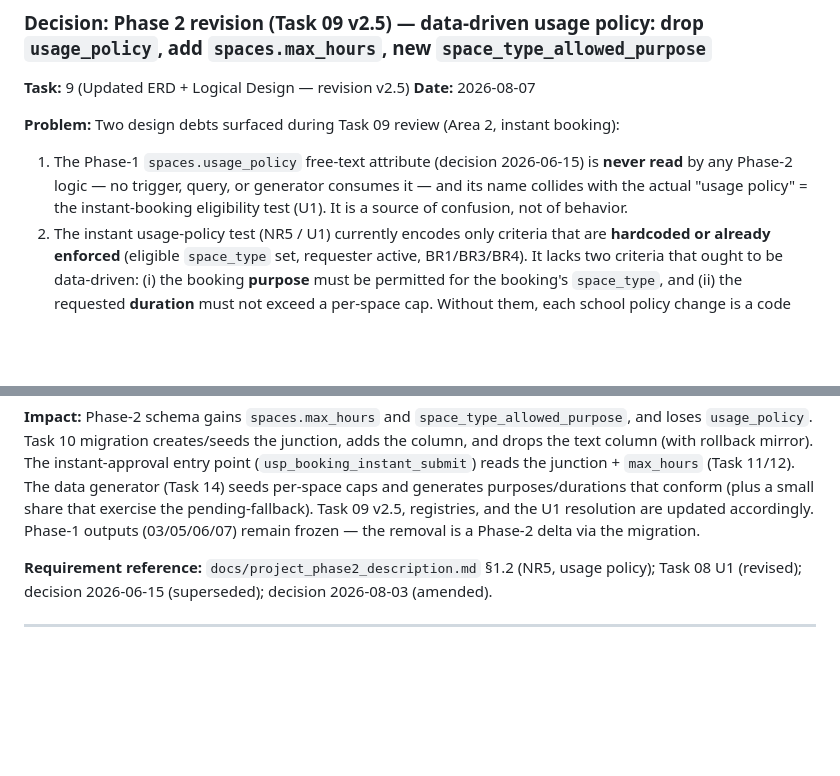
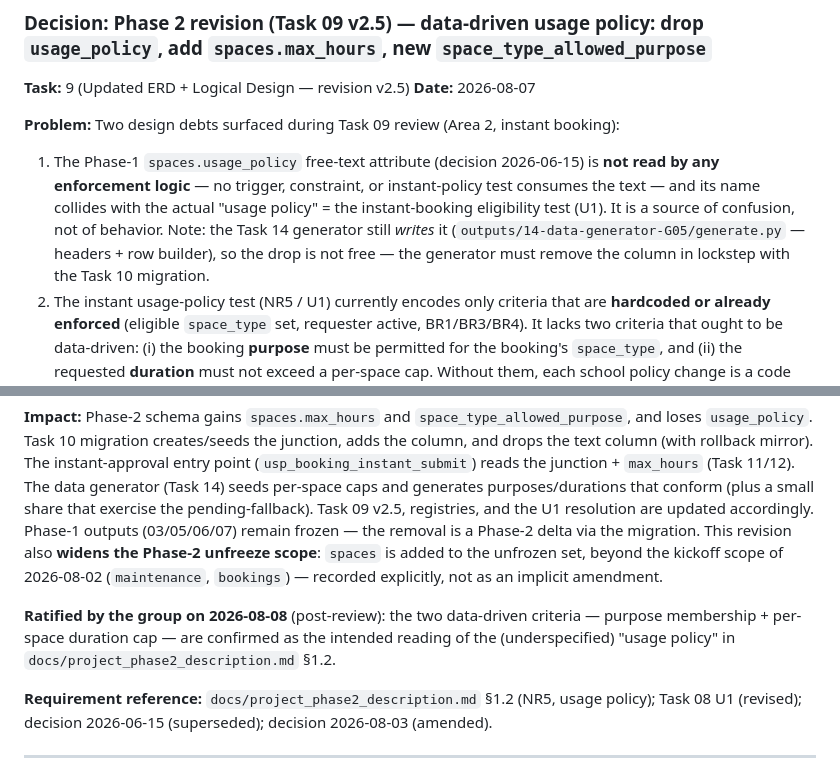
Before and after one commit to AmnO-O/CS486-Project, a Markdown page: docs/design-decisions.md, 2 parts joined by grey strips. GitHub-like rendering; blank space fills up the shorter version.

Commit message:
docs(task09): ratify v2.5 usage-policy decision, fix usage_policy fact check
- design-decisions: correct 'no consumer' claim (generator still writes it), record spaces unfreeze widening + group ratification
- task09 output: align D9 justification and A09-7 purpose-level tightening
- project-overview: mark Spaces attribute list as Phase 1

```diff
--- a/docs/design-decisions.md
+++ b/docs/design-decisions.md
@@ -799,10 +799,13 @@ K1–K5; recorded K5 decision (2026-08-05); `outputs/11-concurrency-design-G05.m
 **Date:** 2026-08-07
 
 **Problem:** Two design debts surfaced during Task 09 review (Area 2, instant booking):
-1. The Phase-1 `spaces.usage_policy` free-text attribute (decision 2026-06-15) is **never
-   read** by any Phase-2 logic — no trigger, query, or generator consumes it — and its
-   name collides with the actual "usage policy" = the instant-booking eligibility test
-   (U1). It is a source of confusion, not of behavior.
+1. The Phase-1 `spaces.usage_policy` free-text attribute (decision 2026-06-15) is **not
+   read by any enforcement logic** — no trigger, constraint, or instant-policy test
+   consumes the text — and its name collides with the actual "usage policy" = the
+   instant-booking eligibility test (U1). It is a source of confusion, not of behavior.
+   Note: the Task 14 generator still *writes* it
+   (`outputs/14-data-generator-G05/generate.py` — headers + row builder), so the drop is
+   not free — the generator must remove the column in lockstep with the Task 10 migration.
 2. The instant usage-policy test (NR5 / U1) currently encodes only criteria that are
    **hardcoded or already enforced** (eligible `space_type` set, requester active,
    BR1/BR3/BR4). It lacks two criteria that ought to be data-driven: (i) the booking
@@ -862,7 +865,14 @@ and drops the text column (with rollback mirror). The instant-approval entry poi
 The data generator (Task 14) seeds per-space caps and generates purposes/durations that
 conform (plus a small share that exercise the pending-fallback). Task 09 v2.5,
 registries, and the U1 resolution are updated accordingly. Phase-1 outputs (03/05/06/07)
-remain frozen — the removal is a Phase-2 delta via the migration.
+remain frozen — the removal is a Phase-2 delta via the migration. This revision also
+**widens the Phase-2 unfreeze scope**: `spaces` is added to the unfrozen set, beyond the
+kickoff scope of 2026-08-02 (`maintenance`, `bookings`) — recorded explicitly, not as an
+implicit amendment.
+
+**Ratified by the group on 2026-08-08** (post-review): the two data-driven criteria —
+purpose membership + per-space duration cap — are confirmed as the intended reading of
+the (underspecified) "usage policy" in `docs/project_phase2_description.md` §1.2.
 
 **Requirement reference:** `docs/project_phase2_description.md` §1.2 (NR5, usage policy);
 Task 08 U1 (revised); decision 2026-06-15 (superseded); decision 2026-08-03 (amended).
```
Also changed, not shown: docs/project-overview.md (+1 -1 lines), outputs/09-updated-erd-and-logical-design-G05.md (+2 -2 lines).
